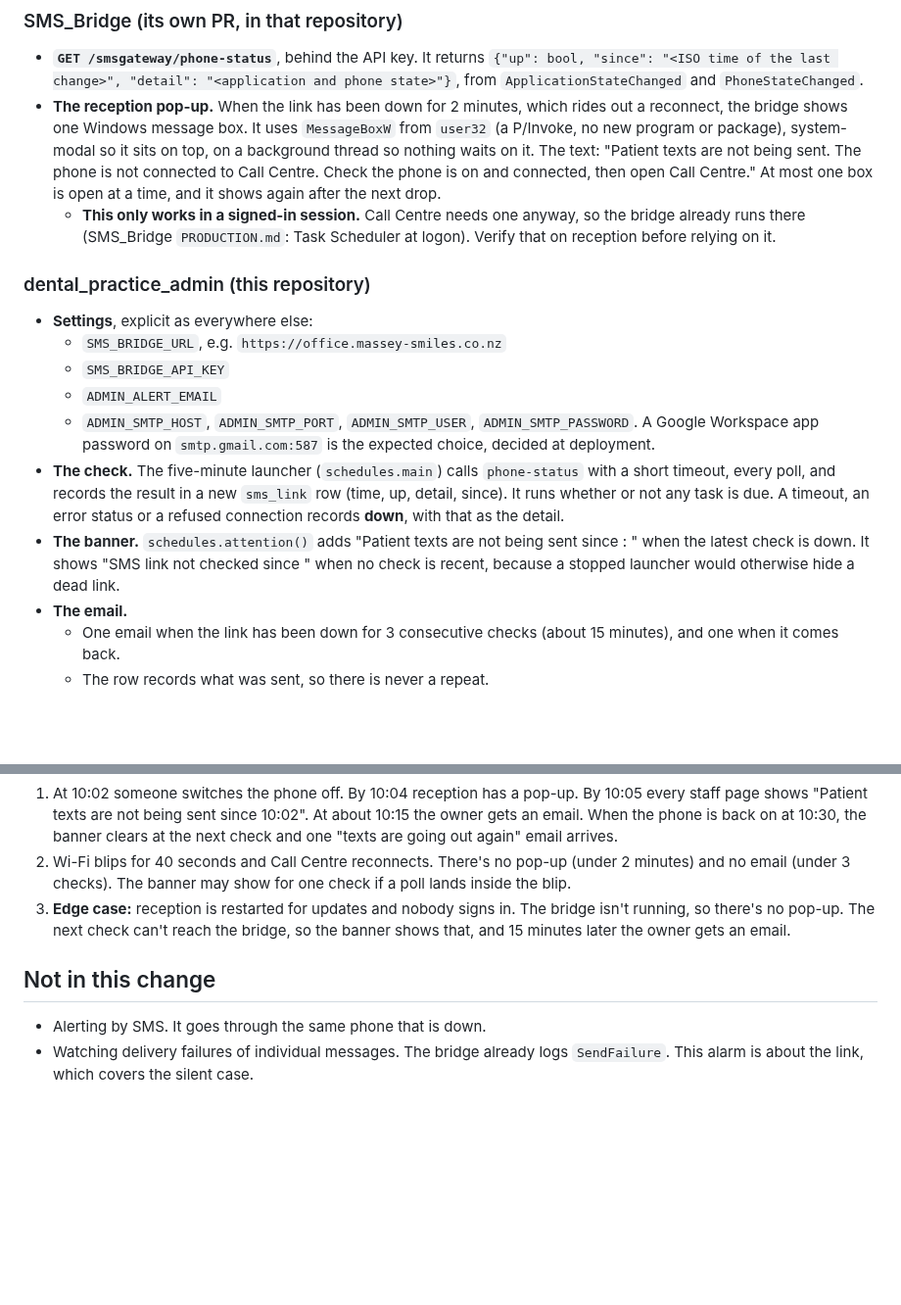
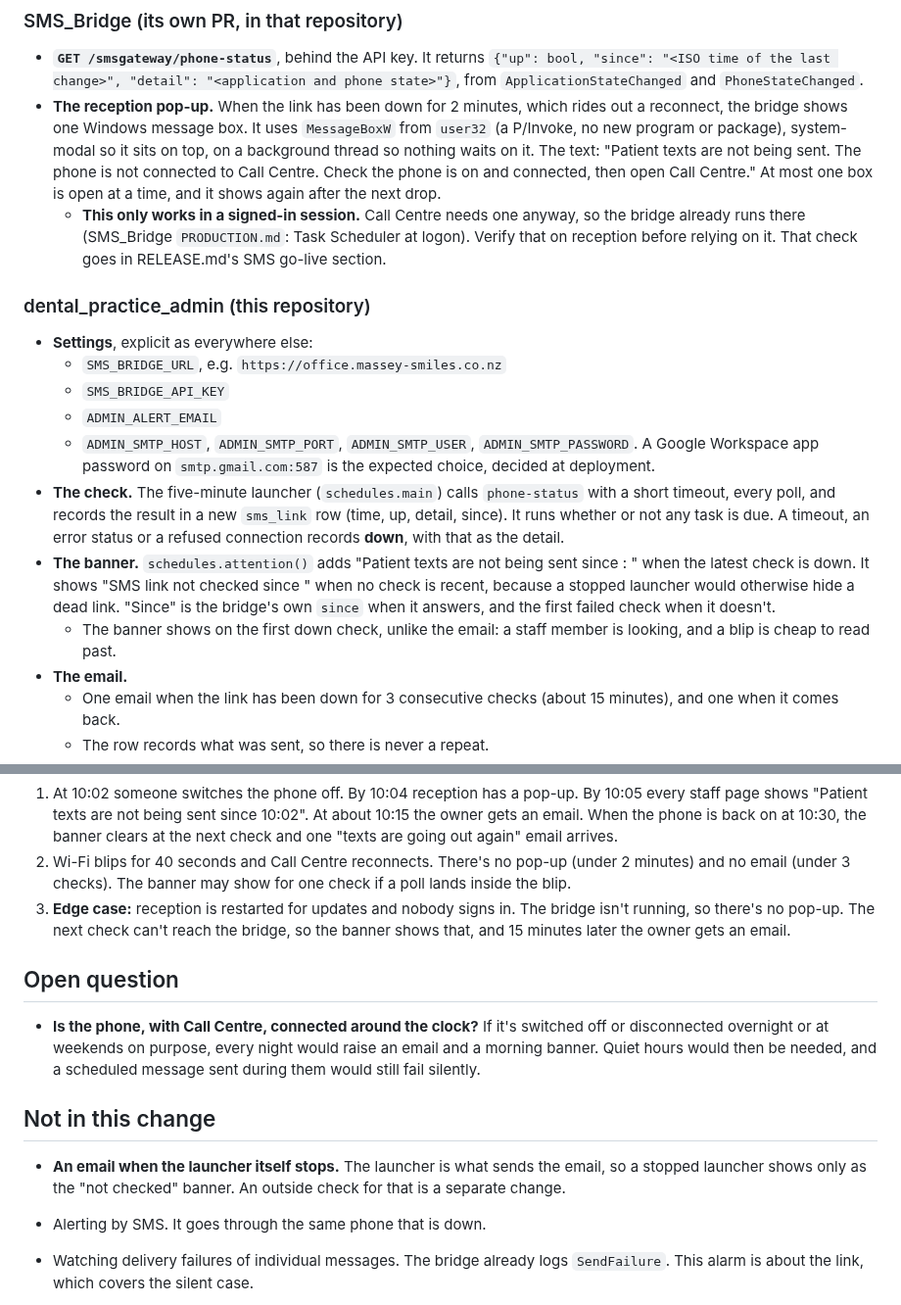
Before and after one commit to corrin/dental_practice_admin, a Markdown page: docs/plans/sms-link-alarm.md, 2 parts joined by grey strips. Shown at 98% size. Drawn GitHub-style; blank space fills up the shorter version.

Commit message:
Say where 'since' comes from, why the banner shows at once, and what stays out
Co-Authored-By: Claude Opus 5.5 <noreply@anthropic.com>

```diff
--- a/docs/plans/sms-link-alarm.md
+++ b/docs/plans/sms-link-alarm.md
@@ -41,7 +41,7 @@ as down.
   open at a time, and it shows again after the next drop.
   - **This only works in a signed-in session.** Call Centre needs one anyway, so the bridge
     already runs there (SMS_Bridge `PRODUCTION.md`: Task Scheduler at logon). Verify that on
-    reception before relying on it.
+    reception before relying on it. That check goes in RELEASE.md's SMS go-live section.
 
 ### dental_practice_admin (this repository)
 
@@ -58,7 +58,10 @@ as down.
   records **down**, with that as the detail.
 - **The banner.** `schedules.attention()` adds "Patient texts are not being sent since <time>:
   <detail>" when the latest check is down. It shows "SMS link not checked since <time>" when no
-  check is recent, because a stopped launcher would otherwise hide a dead link.
+  check is recent, because a stopped launcher would otherwise hide a dead link. "Since" is the
+  bridge's own `since` when it answers, and the first failed check when it doesn't.
+  - The banner shows on the first down check, unlike the email: a staff member is looking, and
+    a blip is cheap to read past.
 - **The email.**
   - One email when the link has been down for 3 consecutive checks (about 15 minutes), and one
     when it comes back.
@@ -90,7 +93,18 @@ as down.
    running, so there's no pop-up. The next check can't reach the bridge, so the banner shows
    that, and 15 minutes later the owner gets an email.
 
+## Open question
+
+- **Is the phone, with Call Centre, connected around the clock?** If it's switched off or
+  disconnected overnight or at weekends on purpose, every night would raise an email and a
+  morning banner. Quiet hours would then be needed, and a scheduled message sent during them
+  would still fail silently.
+
 ## Not in this change
+
+- **An email when the launcher itself stops.** The launcher is what sends the email, so a
+  stopped launcher shows only as the "not checked" banner. An outside check for that is a
+  separate change.
 
 - Alerting by SMS. It goes through the same phone that is down.
 - Watching delivery failures of individual messages. The bridge already logs `SendFailure`.
```
